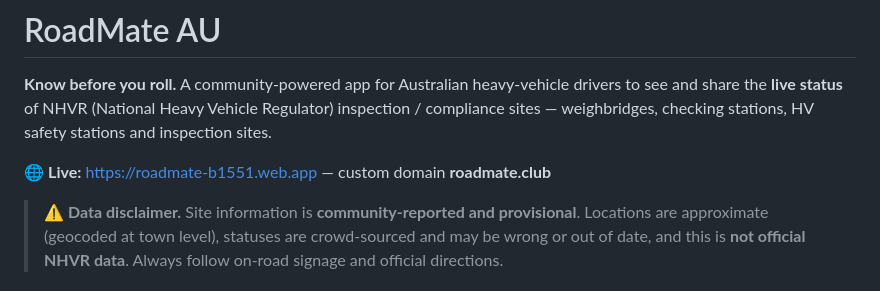
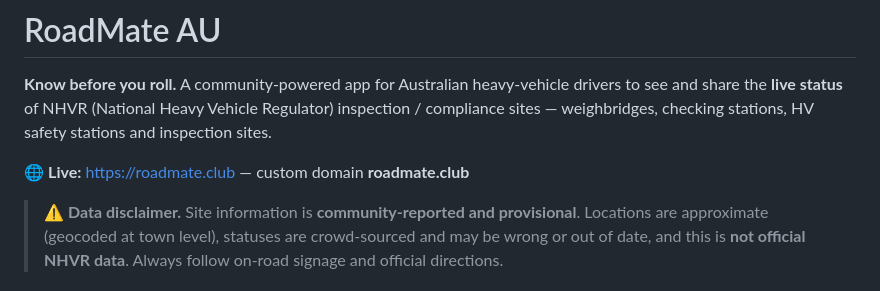
Before and after one commit to darumatic/roadmate, a Markdown page: README.md, the part around the change. Drawn GitHub-style.

Commit message:
Change live site URL to roadmate.club
Updated the live site URL to the custom domain.

```diff
--- a/README.md
+++ b/README.md
@@ -5,7 +5,7 @@ drivers to see and share the **live status** of NHVR (National Heavy Vehicle
 Regulator) inspection / compliance sites — weighbridges, checking stations, HV
 safety stations and inspection sites.
 
-🌐 **Live:** https://roadmate-b1551.web.app — custom domain **roadmate.club**
+🌐 **Live:** https://roadmate.club — custom domain **roadmate.club**
 
 > ⚠️ **Data disclaimer.** Site information is **community-reported and
 > provisional**. Locations are approximate (geocoded at town level), statuses are
```
